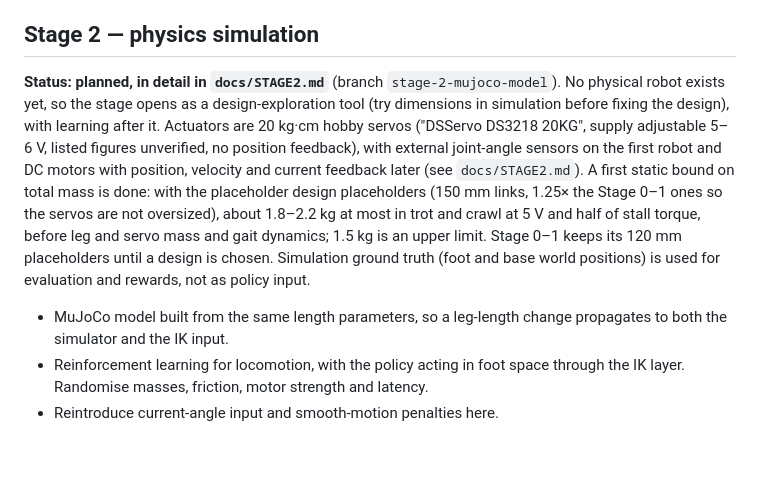
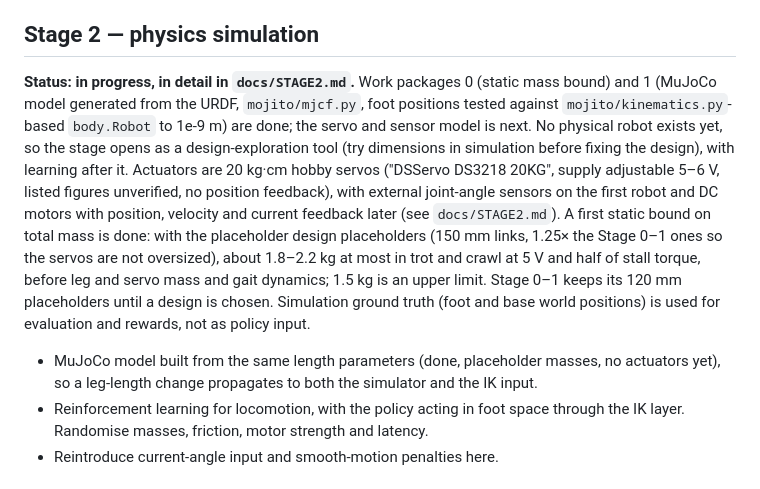
Before and after one commit to mi897/mojito, a Markdown page: docs/PLAN.md, the part around the change. Rendered like a GitHub page; blank space fills up the shorter version.

```diff
--- a/docs/PLAN.md
+++ b/docs/PLAN.md
@@ -75,7 +75,7 @@ resolving redundancy for limbs with more than 3 joints (Stage 2).
 
 ## Stage 2 — physics simulation
 
-**Status: planned, in detail in `docs/STAGE2.md`** (branch `stage-2-mujoco-model`).
+**Status: in progress, in detail in `docs/STAGE2.md`.** Work packages 0 (static mass bound) and 1 (MuJoCo model generated from the URDF, `mojito/mjcf.py`, foot positions tested against `mojito/kinematics.py`-based `body.Robot` to 1e-9 m) are done; the servo and sensor model is next.
 No physical robot exists yet, so the stage opens as a design-exploration tool
 (try dimensions in simulation before fixing the design), with learning after it.
 Actuators are 20 kg·cm hobby servos ("DSServo DS3218 20KG", supply adjustable 5–6 V,
@@ -88,7 +88,7 @@ torque, before leg and servo mass and gait dynamics; 1.5 kg is an upper limit.
 Stage 0–1 keeps its 120 mm placeholders until a design is chosen. Simulation ground truth (foot and base world positions) is used
 for evaluation and rewards, not as policy input.
 
-- MuJoCo model built from the same length parameters, so a leg-length change
+- MuJoCo model built from the same length parameters (done, placeholder masses, no actuators yet), so a leg-length change
   propagates to both the simulator and the IK input.
 - Reinforcement learning for locomotion, with the policy acting in foot space
   through the IK layer. Randomise masses, friction, motor strength and latency.
```
Also changed, not shown: README.md (+1 -1 lines).
